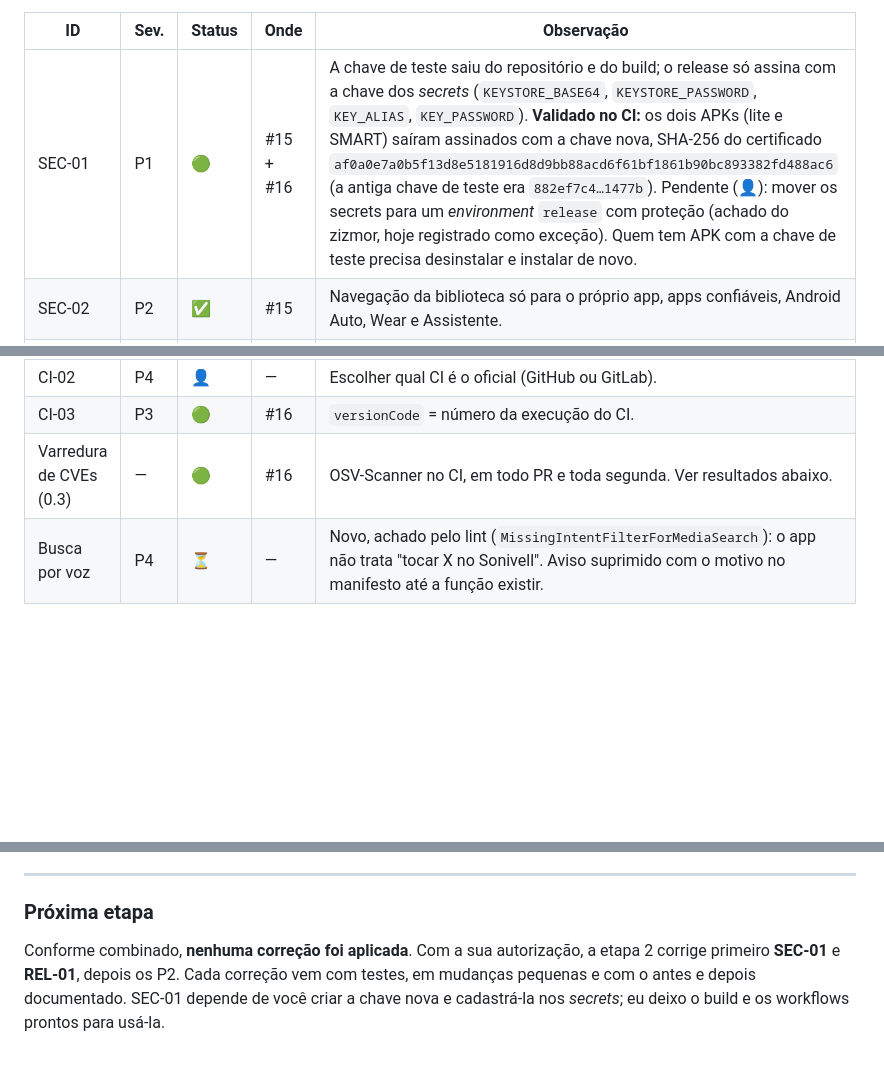
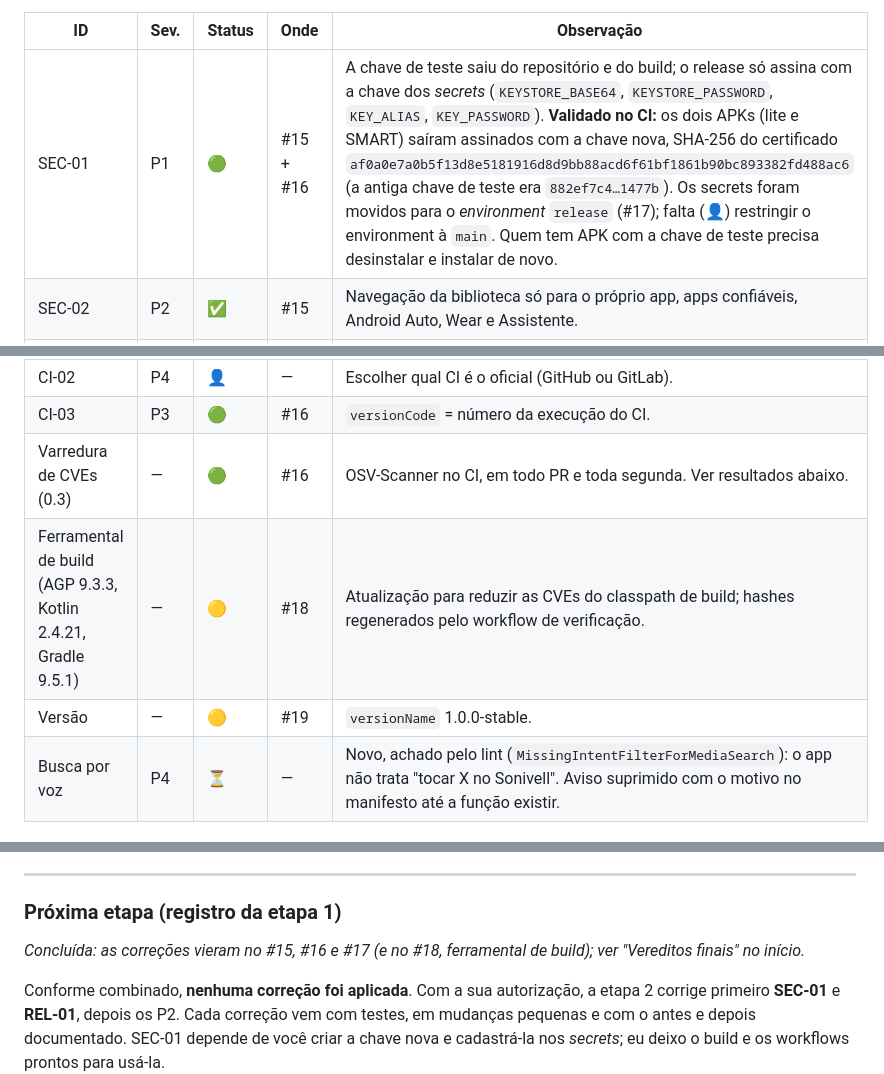
Before and after one commit to Sonivell/Sonivell, a Markdown page: docs/auditoria/AUDITORIA-TECNICA-2026-10.md, 3 parts joined by grey strips. GitHub-like rendering; blank space fills up the shorter version.

```diff
--- a/docs/auditoria/AUDITORIA-TECNICA-2026-10.md
+++ b/docs/auditoria/AUDITORIA-TECNICA-2026-10.md
@@ -14,7 +47,7 @@ _Atualizado em 31/10/2026, com os resultados do CI do #16 (commits até `a69a496
 
 | ID | Sev. | Status | Onde | Observação |
 |---|---|---|---|---|
-| SEC-01 | P1 | 🟢 | #15 + #16 | A chave de teste saiu do repositório e do build; o release só assina com a chave dos *secrets* (`KEYSTORE_BASE64`, `KEYSTORE_PASSWORD`, `KEY_ALIAS`, `KEY_PASSWORD`). **Validado no CI:** os dois APKs (lite e SMART) saíram assinados com a chave nova, SHA-256 do certificado `af0a0e7a0b5f13d8e5181916d8d9bb88acd6f61bf1861b90bc893382fd488ac6` (a antiga chave de teste era `882ef7c4…1477b`). Pendente (👤): mover os secrets para um *environment* `release` com proteção (achado do zizmor, hoje registrado como exceção). Quem tem APK com a chave de teste precisa desinstalar e instalar de novo. |
+| SEC-01 | P1 | 🟢 | #15 + #16 | A chave de teste saiu do repositório e do build; o release só assina com a chave dos *secrets* (`KEYSTORE_BASE64`, `KEYSTORE_PASSWORD`, `KEY_ALIAS`, `KEY_PASSWORD`). **Validado no CI:** os dois APKs (lite e SMART) saíram assinados com a chave nova, SHA-256 do certificado `af0a0e7a0b5f13d8e5181916d8d9bb88acd6f61bf1861b90bc893382fd488ac6` (a antiga chave de teste era `882ef7c4…1477b`). Os secrets foram movidos para o *environment* `release` (#17); falta (👤) restringir o environment à `main`. Quem tem APK com a chave de teste precisa desinstalar e instalar de novo. |
 | SEC-02 | P2 | ✅ | #15 | Navegação da biblioteca só para o próprio app, apps confiáveis, Android Auto, Wear e Assistente. |
 | SEC-03 | P2 | ✅ | #15 | `BackupArchive`: nomes permitidos, limites por arquivo/total/quantidade, troca arquivo a arquivo. 8 testes. |
 | SEC-04 | P3 | 🟢 | #16 | Regras de backup/extração: histórico, gosto e índices do SMART fora do backup do Android. |
@@ -41,6 +74,8 @@ _Atualizado em 31/10/2026, com os resultados do CI do #16 (commits até `a69a496
 | CI-02 | P4 | 👤 | — | Escolher qual CI é o oficial (GitHub ou GitLab). |
 | CI-03 | P3 | 🟢 | #16 | `versionCode` = número da execução do CI. |
 | Varredura de CVEs (0.3) | — | 🟢 | #16 | OSV-Scanner no CI, em todo PR e toda segunda. Ver resultados abaixo. |
+| Ferramental de build (AGP 9.3.3, Kotlin 2.4.21, Gradle 9.5.1) | — | 🟡 | #18 | Atualização para reduzir as CVEs do classpath de build; hashes regenerados pelo workflow de verificação. |
+| Versão | — | 🟡 | #19 | `versionName` 1.0.0-stable. |
 | Busca por voz | P4 | ⏳ | — | Novo, achado pelo lint (`MissingIntentFilterForMediaSearch`): o app não trata "tocar X no Sonivell". Aviso suprimido com o motivo no manifesto até a função existir. |
 
 ### Resultados do CI de segurança (#16)
@@ -586,6 +621,8 @@ Nenhuma descoberta P0. Não há execução remota, comprometimento grave ou expo
 
 ---
 
-### Próxima etapa
+### Próxima etapa (registro da etapa 1)
+
+_Concluída: as correções vieram no #15, #16 e #17 (e no #18, ferramental de build); ver "Vereditos finais" no início._
 
 Conforme combinado, **nenhuma correção foi aplicada**. Com a sua autorização, a etapa 2 corrige primeiro **SEC-01** e **REL-01**, depois os P2. Cada correção vem com testes, em mudanças pequenas e com o antes e depois documentado. SEC-01 depende de você criar a chave nova e cadastrá-la nos *secrets*; eu deixo o build e os workflows prontos para usá-la.
```
Also changed, not shown: other parts of docs/auditoria/AUDITORIA-TECNICA-2026-10.md (+35 -2 lines).
